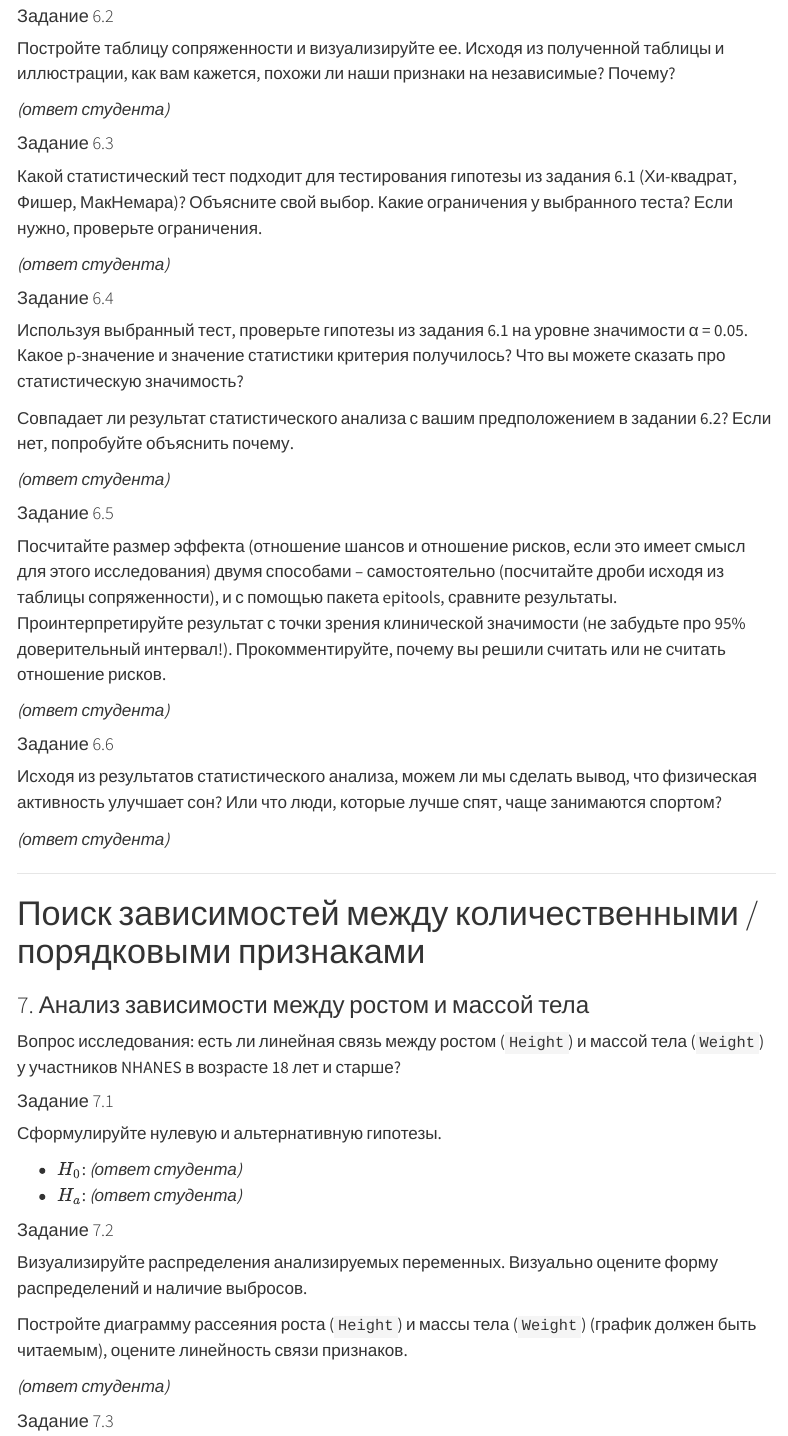
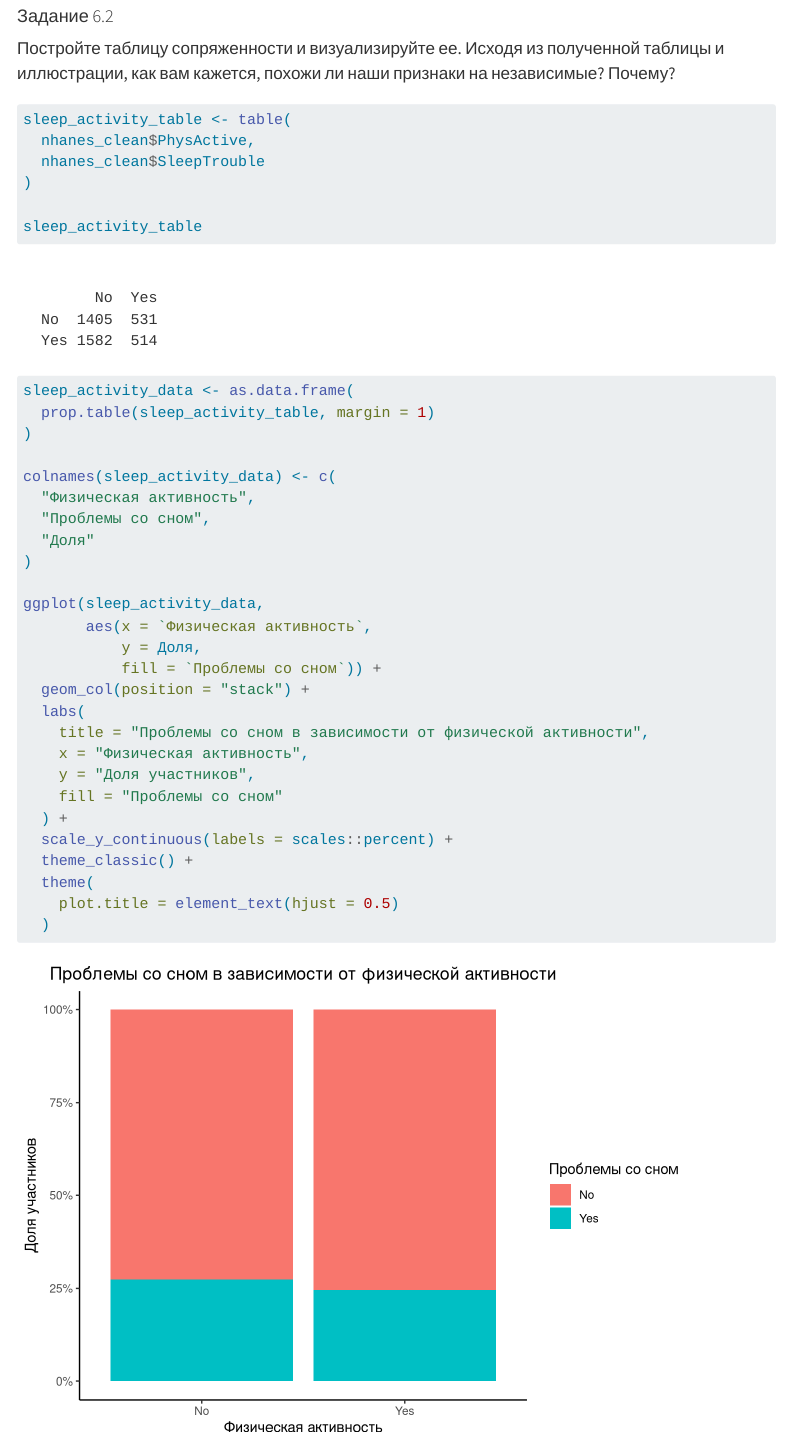
Before and after one commit to amdas108/homework_classical_tests_das, a Quarto document (homework_classical_tests.qmd): the page in a window 1100 px wide, from 190 px down. Rendered offline with R 4.5, knitr and Pandoc in place of Quarto, with nearby package versions; menus at the side of the page are left out.

Commit message:
Task 6.2 cont table

````diff
--- a/homework_classical_tests.qmd
+++ b/homework_classical_tests.qmd
@@ -483,12 +483,42 @@ wilcox.test(nhanes_clean$BPSysAve,
 #### Задание 6.2
 
 Постройте таблицу сопряженности и визуализируйте ее. Исходя из полученной таблицы и иллюстрации, как вам кажется, похожи ли наши признаки на независимые? Почему?
+```{r}
+sleep_activity_table <- table(
+  nhanes_clean$PhysActive,
+  nhanes_clean$SleepTrouble
+)
 
+sleep_activity_table
+```
 ```{r}
+sleep_activity_data <- as.data.frame(
+  prop.table(sleep_activity_table, margin = 1)
+)
 
+colnames(sleep_activity_data) <- c(
+  "Физическая активность",
+  "Проблемы со сном",
+  "Доля"
+)
+
+ggplot(sleep_activity_data,
+       aes(x = `Физическая активность`,
+           y = Доля,
+           fill = `Проблемы со сном`)) +
+  geom_col(position = "stack") +
+  labs(
+    title = "Проблемы со сном в зависимости от физической активности",
+    x = "Физическая активность",
+    y = "Доля участников",
+    fill = "Проблемы со сном"
+  ) +
+  scale_y_continuous(labels = scales::percent) +
+  theme_classic() +
+  theme(
+    plot.title = element_text(hjust = 0.5)
+  )
 ```
-
-*(ответ студента)*
 
 #### Задание 6.3
 
````
